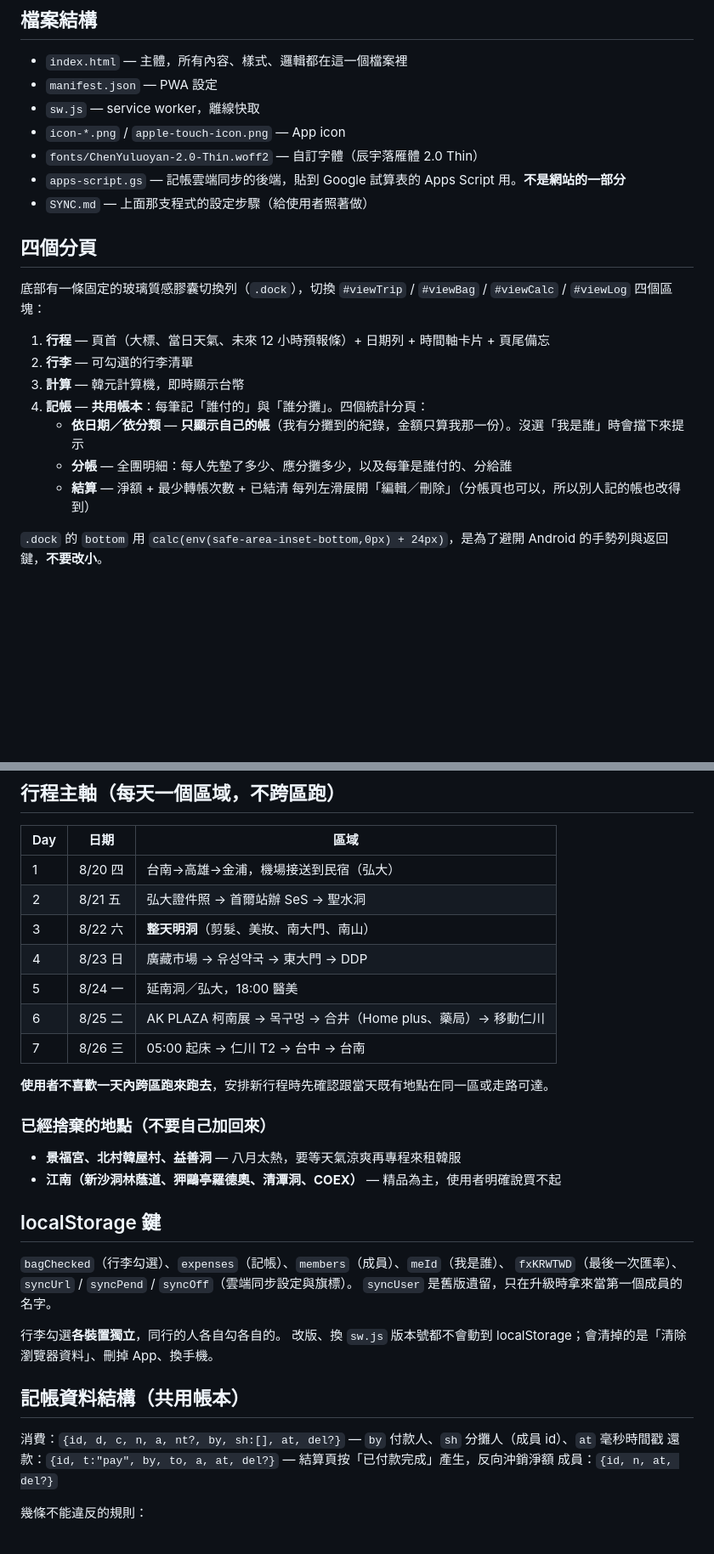
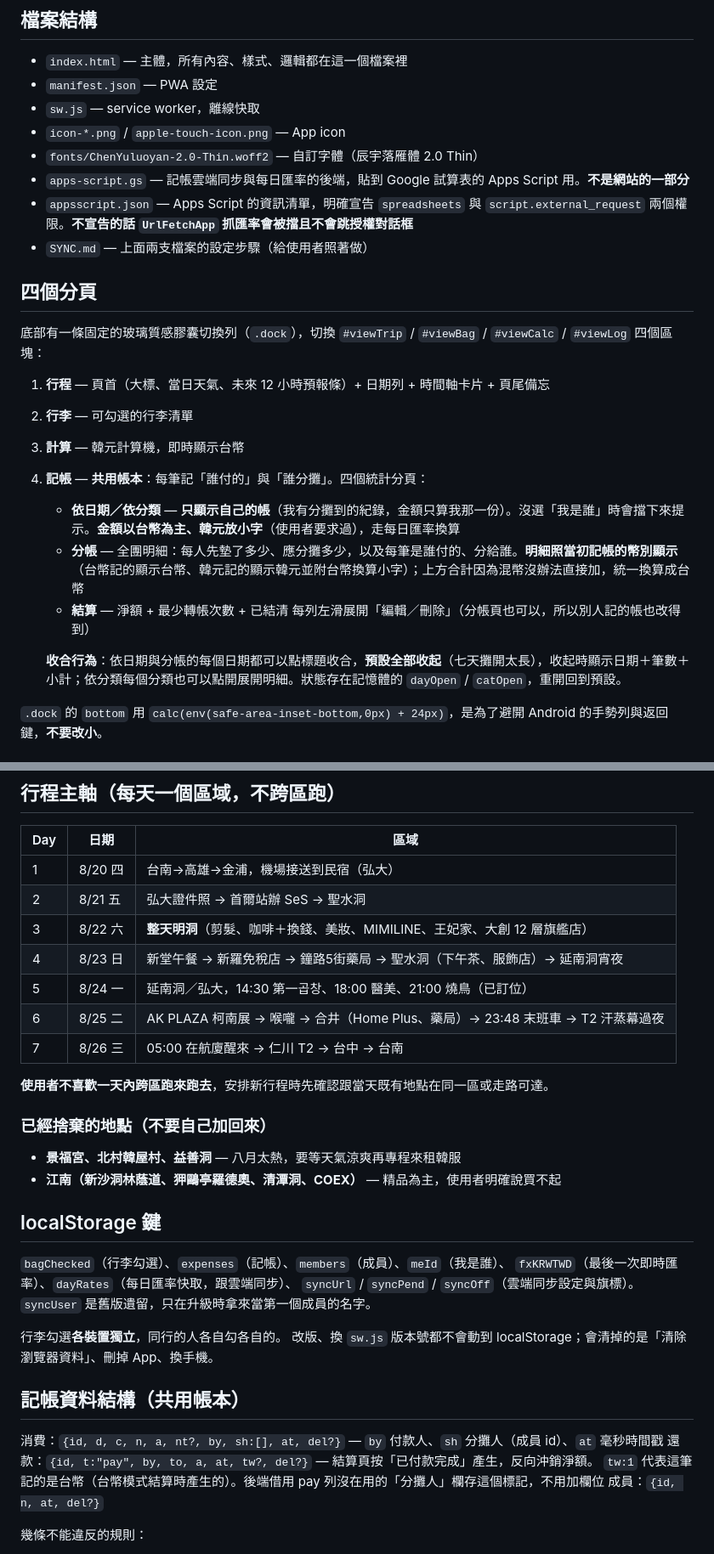
Before and after one commit to Dagutao86/2026_Seoul, a Markdown page: CLAUDE.md, 2 parts joined by grey strips. Shown at 85% size. Rendered like a GitHub page; blank space fills up the shorter version.

```diff
--- a/CLAUDE.md
+++ b/CLAUDE.md
@@ -11,8 +11,9 @@
 - `sw.js` — service worker，離線快取
 - `icon-*.png` / `apple-touch-icon.png` — App icon
 - `fonts/ChenYuluoyan-2.0-Thin.woff2` — 自訂字體（辰宇落雁體 2.0 Thin）
-- `apps-script.gs` — 記帳雲端同步的後端，貼到 Google 試算表的 Apps Script 用。**不是網站的一部分**
-- `SYNC.md` — 上面那支程式的設定步驟（給使用者照著做）
+- `apps-script.gs` — 記帳雲端同步與每日匯率的後端，貼到 Google 試算表的 Apps Script 用。**不是網站的一部分**
+- `appsscript.json` — Apps Script 的資訊清單，明確宣告 `spreadsheets` 與 `script.external_request` 兩個權限。**不宣告的話 `UrlFetchApp` 抓匯率會被擋且不會跳授權對話框**
+- `SYNC.md` — 上面兩支檔案的設定步驟（給使用者照著做）
 
 ## 四個分頁
 
@@ -22,10 +23,12 @@
 2. **行李** — 可勾選的行李清單
 3. **計算** — 韓元計算機，即時顯示台幣
 4. **記帳** — **共用帳本**：每筆記「誰付的」與「誰分攤」。四個統計分頁：
-   - **依日期／依分類** — **只顯示自己的帳**（我有分攤到的紀錄，金額只算我那一份）。沒選「我是誰」時會擋下來提示
-   - **分帳** — 全團明細：每人先墊了多少、應分攤多少，以及每筆是誰付的、分給誰
+   - **依日期／依分類** — **只顯示自己的帳**（我有分攤到的紀錄，金額只算我那一份）。沒選「我是誰」時會擋下來提示。**金額以台幣為主、韓元放小字**（使用者要求過），走每日匯率換算
+   - **分帳** — 全團明細：每人先墊了多少、應分攤多少，以及每筆是誰付的、分給誰。**明細照當初記帳的幣別顯示**（台幣記的顯示台幣、韓元記的顯示韓元並附台幣換算小字）；上方合計因為混幣沒辦法直接加，統一換算成台幣
    - **結算** — 淨額 + 最少轉帳次數 + 已結清
    每列左滑展開「編輯／刪除」（分帳頁也可以，所以別人記的帳也改得到）
+
+   **收合行為**：依日期與分帳的每個日期都可以點標題收合，**預設全部收起**（七天攤開太長），收起時顯示日期＋筆數＋小計；依分類每個分類也可以點開展開明細。狀態存在記憶體的 `dayOpen` / `catOpen`，重開回到預設。
 
 `.dock` 的 `bottom` 用 `calc(env(safe-area-inset-bottom,0px) + 24px)`，是為了避開 Android 的手勢列與返回鍵，**不要改小**。
 
@@ -50,11 +53,11 @@
 |---|---|---|
 | 1 | 8/20 四 | 台南→高雄→金浦，機場接送到民宿（弘大） |
 | 2 | 8/21 五 | 弘大證件照 → 首爾站辦 SeS → 聖水洞 |
-| 3 | 8/22 六 | **整天明洞**（剪髮、美妝、南大門、南山） |
-| 4 | 8/23 日 | 廣藏市場 → 유성약국 → 東大門 → DDP |
-| 5 | 8/24 一 | 延南洞／弘大，18:00 醫美 |
-| 6 | 8/25 二 | AK PLAZA 柯南展 → 목구멍 → 合井（Home plus、藥局）→ 移動仁川 |
-| 7 | 8/26 三 | 05:00 起床 → 仁川 T2 → 台中 → 台南 |
+| 3 | 8/22 六 | **整天明洞**（剪髮、咖啡＋換錢、美妝、MIMILINE、王妃家、大創 12 層旗艦店） |
+| 4 | 8/23 日 | 新堂午餐 → 新羅免稅店 → 鐘路5街藥局 → 聖水洞（下午茶、服飾店）→ 延南洞宵夜 |
+| 5 | 8/24 一 | 延南洞／弘大，14:30 第一곱창、18:00 醫美、21:00 燒鳥（已訂位） |
+| 6 | 8/25 二 | AK PLAZA 柯南展 → 喉嚨 → 合井（Home Plus、藥局）→ 23:48 末班車 → T2 汗蒸幕過夜 |
+| 7 | 8/26 三 | 05:00 在航廈醒來 → 仁川 T2 → 台中 → 台南 |
 
 **使用者不喜歡一天內跨區跑來跑去**，安排新行程時先確認跟當天既有地點在同一區或走路可達。
 
@@ -66,7 +69,8 @@
 ## localStorage 鍵
 
 `bagChecked`（行李勾選）、`expenses`（記帳）、`members`（成員）、`meId`（我是誰）、
-`fxKRWTWD`（最後一次匯率）、`syncUrl` / `syncPend` / `syncOff`（雲端同步設定與旗標）。
+`fxKRWTWD`（最後一次即時匯率）、`dayRates`（每日匯率快取，跟雲端同步）、
+`syncUrl` / `syncPend` / `syncOff`（雲端同步設定與旗標）。
 `syncUser` 是舊版遺留，只在升級時拿來當第一個成員的名字。
 
 行李勾選**各裝置獨立**，同行的人各自勾各自的。
@@ -75,7 +79,8 @@
 ## 記帳資料結構（共用帳本）
 
 消費：`{id, d, c, n, a, nt?, by, sh:[], at, del?}` — `by` 付款人、`sh` 分攤人（成員 id）、`at` 毫秒時間戳
-還款：`{id, t:"pay", by, to, a, at, del?}` — 結算頁按「已付款完成」產生，反向沖銷淨額
+還款：`{id, t:"pay", by, to, a, at, tw?, del?}` — 結算頁按「已付款完成」產生，反向沖銷淨額。
+`tw:1` 代表這筆記的是台幣（台幣模式結算時產生的）。後端借用 pay 列沒在用的「分攤人」欄存這個標記，不用加欄位
 成員：`{id, n, at, del?}`
 
 幾條不能違反的規則：
```
Also changed, not shown: other parts of CLAUDE.md (+27 -2 lines).
